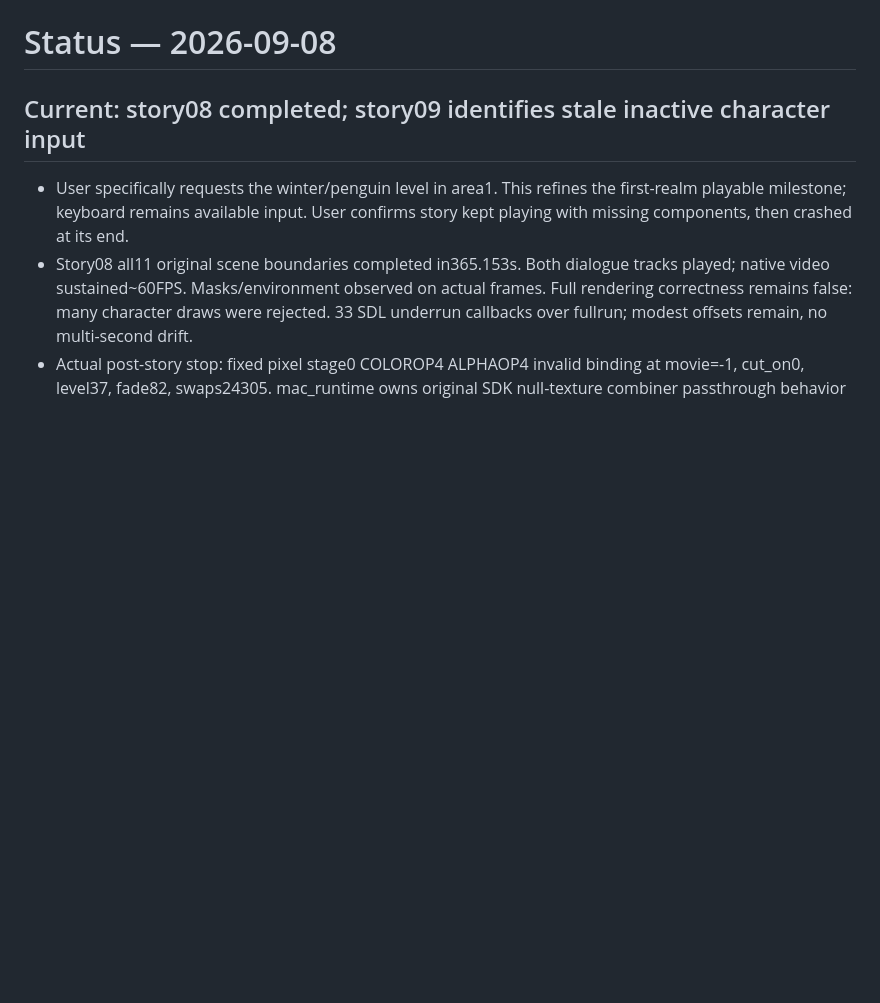
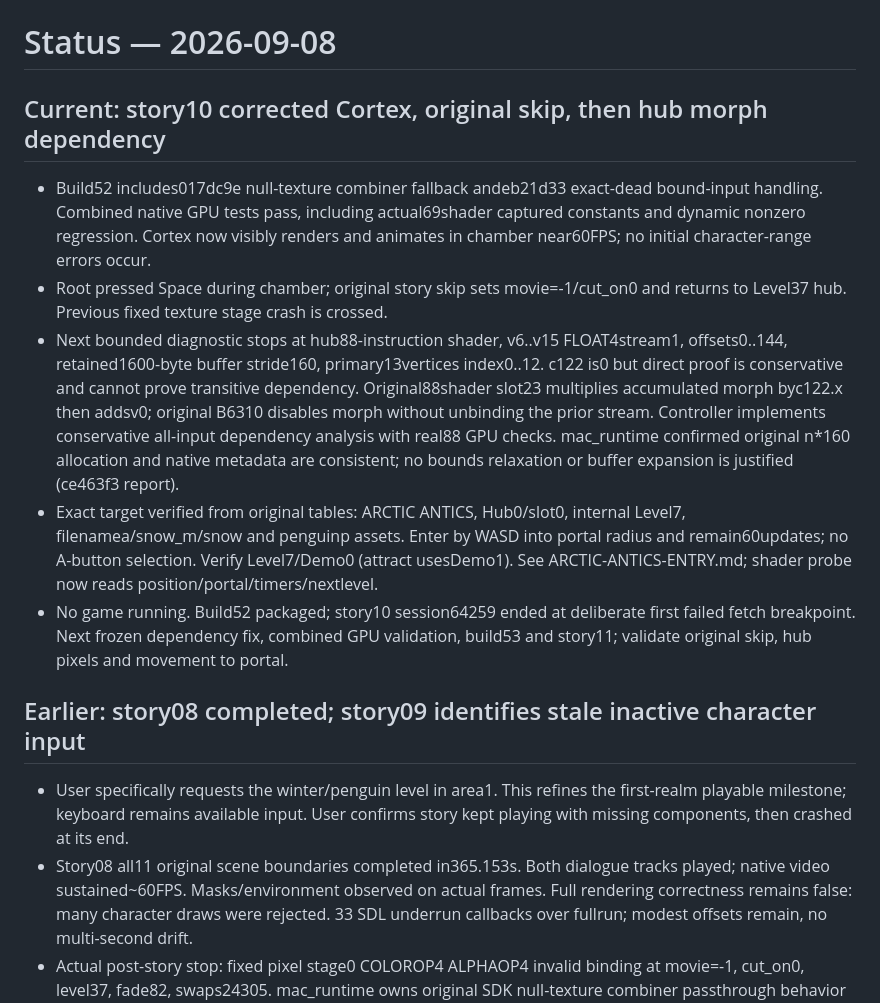
Before and after one commit to pkyanam/WumpaForge, a Markdown page: docs/STATUS.md, the part around the change. Drawn GitHub-style; blank space fills up the shorter version.

Commit message:
Record corrected Cortex, original story skip, and precise hub deformation boundary

```diff
--- a/docs/STATUS.md
+++ b/docs/STATUS.md
@@ -1,6 +1,29 @@
 # Status — 2026-09-08
 
-## Current: story08 completed; story09 identifies stale inactive character input
+## Current: story10 corrected Cortex, original skip, then hub morph dependency
+- Build52 includes017dc9e null-texture combiner fallback andeb21d33 exact-dead
+  bound-input handling. Combined native GPU tests pass, including actual69shader
+  captured constants and dynamic nonzero regression. Cortex now visibly renders
+  and animates in chamber near60FPS; no initial character-range errors occur.
+- Root pressed Space during chamber; original story skip sets movie=-1/cut_on0
+  and returns to Level37 hub. Previous fixed texture stage crash is crossed.
+- Next bounded diagnostic stops at hub88-instruction shader, v6..v15 FLOAT4stream1,
+  offsets0..144, retained1600-byte buffer stride160, primary13vertices index0..12.
+  c122 is0 but direct proof is conservative and cannot prove transitive dependency.
+  Original88shader slot23 multiplies accumulated morph byc122.x then addsv0;
+  original B6310 disables morph without unbinding the prior stream. Controller
+  implements conservative all-input dependency analysis with real88 GPU checks.
+  mac_runtime confirmed original n*160 allocation and native metadata are consistent;
+  no bounds relaxation or buffer expansion is justified (ce463f3 report).
+- Exact target verified from original tables: ARCTIC ANTICS, Hub0/slot0, internal
+  Level7, filenamea/snow_m/snow and penguinp assets. Enter by WASD into portal radius
+  and remain60updates; no A-button selection. Verify Level7/Demo0 (attract usesDemo1).
+  See ARCTIC-ANTICS-ENTRY.md; shader probe now reads position/portal/timers/nextlevel.
+- No game running. Build52 packaged; story10 session64259 ended at deliberate first
+  failed fetch breakpoint. Next frozen dependency fix, combined GPU validation,
+  build53 and story11; validate original skip, hub pixels and movement to portal.
+
+## Earlier: story08 completed; story09 identifies stale inactive character input
 - User specifically requests the winter/penguin level in area1. This refines the
   first-realm playable milestone; keyboard remains available input. User confirms
   story kept playing with missing components, then crashed at its end.
```
